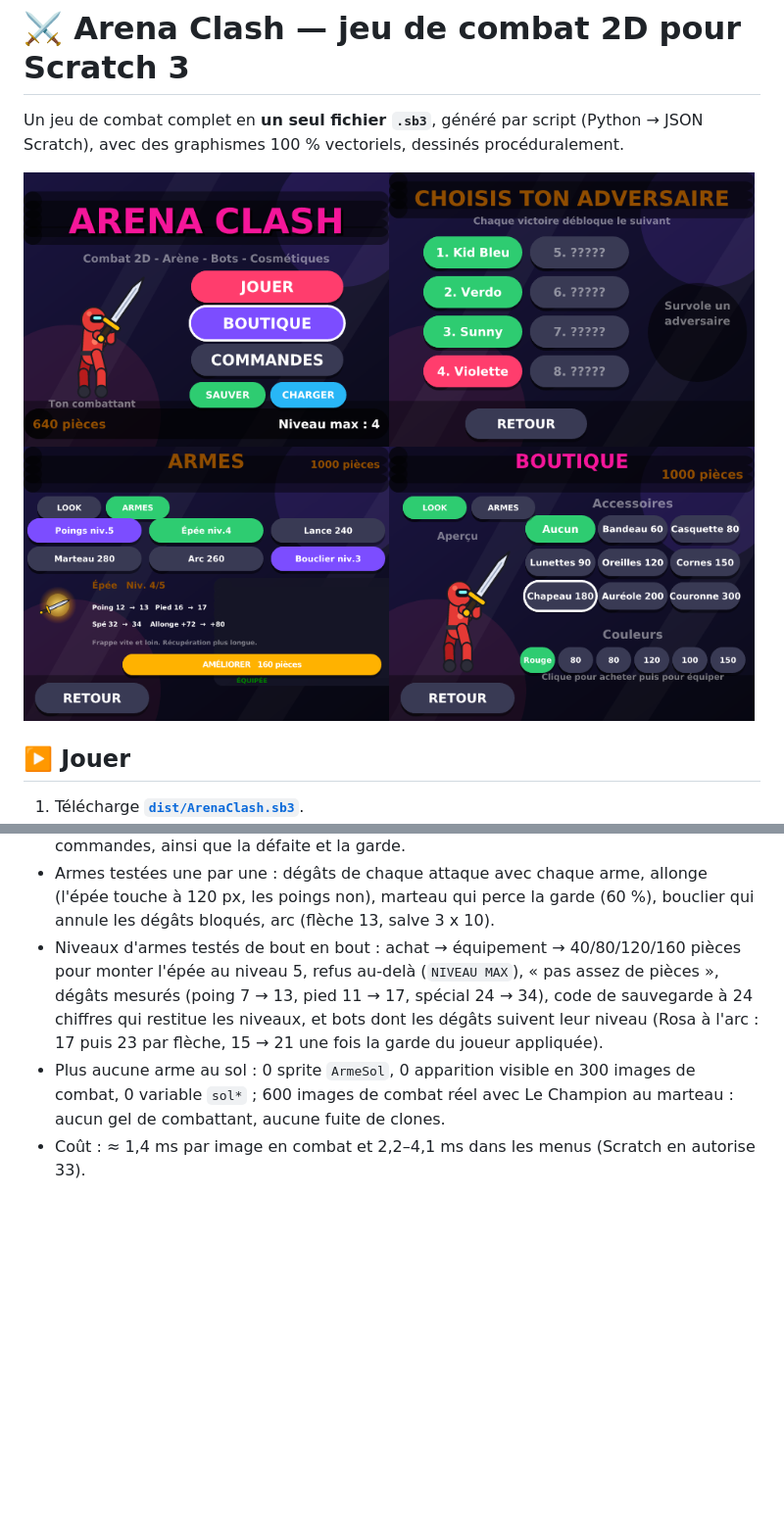
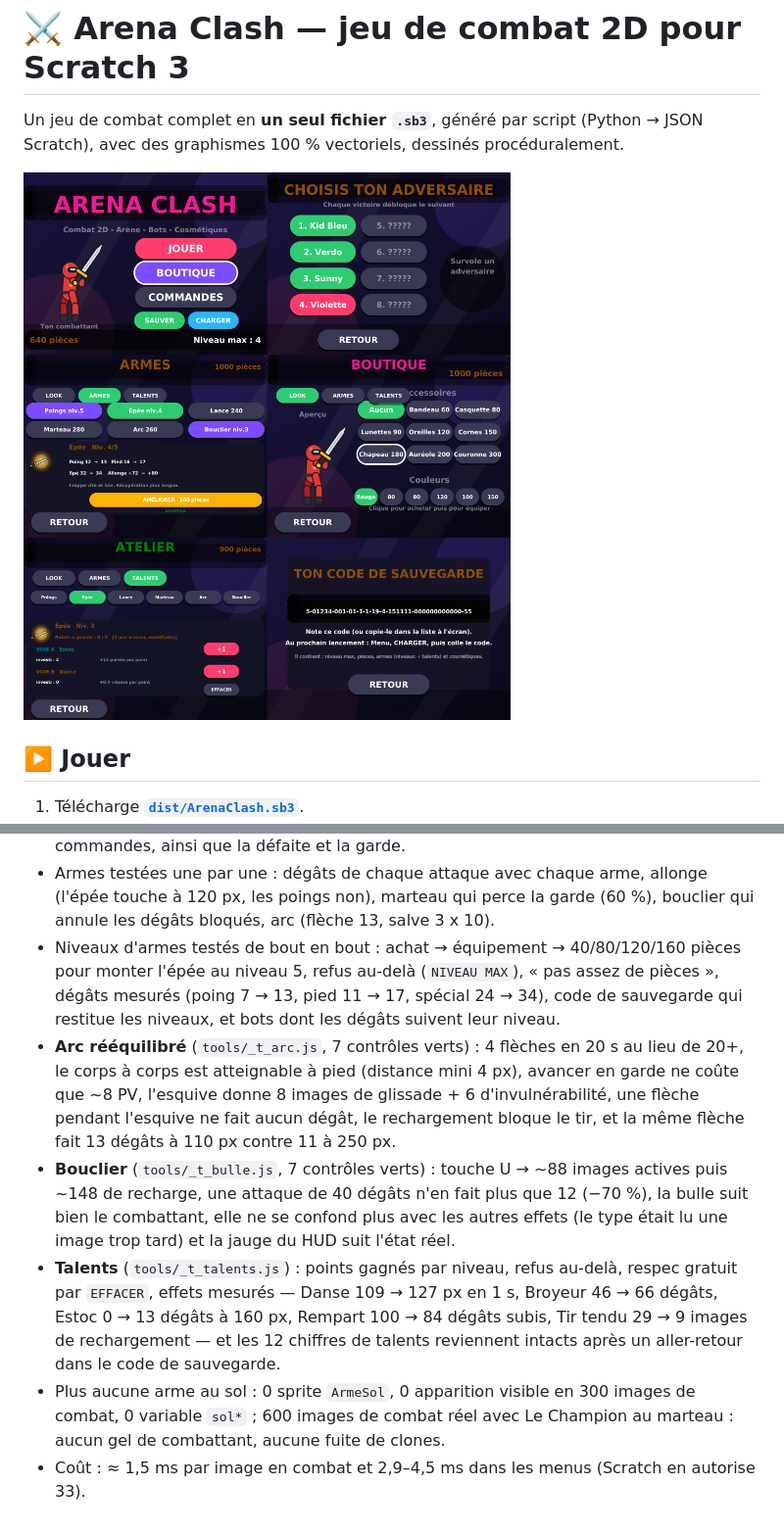
Before and after one commit to Snowoo-2z/AI-improves-itself, a Markdown page: scratch-game/README.md, 2 parts joined by grey strips. Shown: that part at 98% size. Drawn GitHub-style; pictures changed too: scratch-game/preview.png; blank space fills up the shorter version.

```diff
--- a/scratch-game/README.md
+++ b/scratch-game/README.md
@@ -95,8 +121,18 @@ dans `build.py` (les listes Scratch, la boutique, les sauvegardes et les descrip
   les poings non), marteau qui perce la garde (60 %), bouclier qui annule les dégâts bloqués, arc (flèche 13, salve 3 x 10).
 - Niveaux d'armes testés de bout en bout : achat → équipement → 40/80/120/160 pièces pour monter l'épée au niveau 5,
   refus au-delà (`NIVEAU MAX`), « pas assez de pièces », dégâts mesurés (poing 7 → 13, pied 11 → 17, spécial 24 → 34),
-  code de sauvegarde à 24 chiffres qui restitue les niveaux, et bots dont les dégâts suivent leur niveau
-  (Rosa à l'arc : 17 puis 23 par flèche, 15 → 21 une fois la garde du joueur appliquée).
+  code de sauvegarde qui restitue les niveaux, et bots dont les dégâts suivent leur niveau.
+- **Arc rééquilibré** (`tools/_t_arc.js`, 7 contrôles verts) : 4 flèches en 20 s au lieu de 20+,
+  le corps à corps est atteignable à pied (distance mini 4 px), avancer en garde ne coûte que ~8 PV,
+  l'esquive donne 8 images de glissade + 6 d'invulnérabilité, une flèche pendant l'esquive ne fait aucun dégât,
+  le rechargement bloque le tir, et la même flèche fait 13 dégâts à 110 px contre 11 à 250 px.
+- **Bouclier** (`tools/_t_bulle.js`, 7 contrôles verts) : touche U → ~88 images actives puis ~148 de recharge,
+  une attaque de 40 dégâts n'en fait plus que 12 (−70 %), la bulle suit bien le combattant, elle ne se
+  confond plus avec les autres effets (le type était lu une image trop tard) et la jauge du HUD suit l'état réel.
+- **Talents** (`tools/_t_talents.js`) : points gagnés par niveau, refus au-delà, respec gratuit par `EFFACER`,
+  effets mesurés — Danse 109 → 127 px en 1 s, Broyeur 46 → 66 dégâts, Estoc 0 → 13 dégâts à 160 px,
+  Rempart 100 → 84 dégâts subis, Tir tendu 29 → 9 images de rechargement — et les 12 chiffres de talents
+  reviennent intacts après un aller-retour dans le code de sauvegarde.
 - Plus aucune arme au sol : 0 sprite `ArmeSol`, 0 apparition visible en 300 images de combat, 0 variable `sol*` ;
   600 images de combat réel avec Le Champion au marteau : aucun gel de combattant, aucune fuite de clones.
-- Coût : ≈ 1,4 ms par image en combat et 2,2–4,1 ms dans les menus (Scratch en autorise 33).
+- Coût : ≈ 1,5 ms par image en combat et 2,9–4,5 ms dans les menus (Scratch en autorise 33).
```
Also changed, not shown: other parts of scratch-game/README.md (+29 -3 lines), scratch-game/preview-fight.png, 11 other files.
